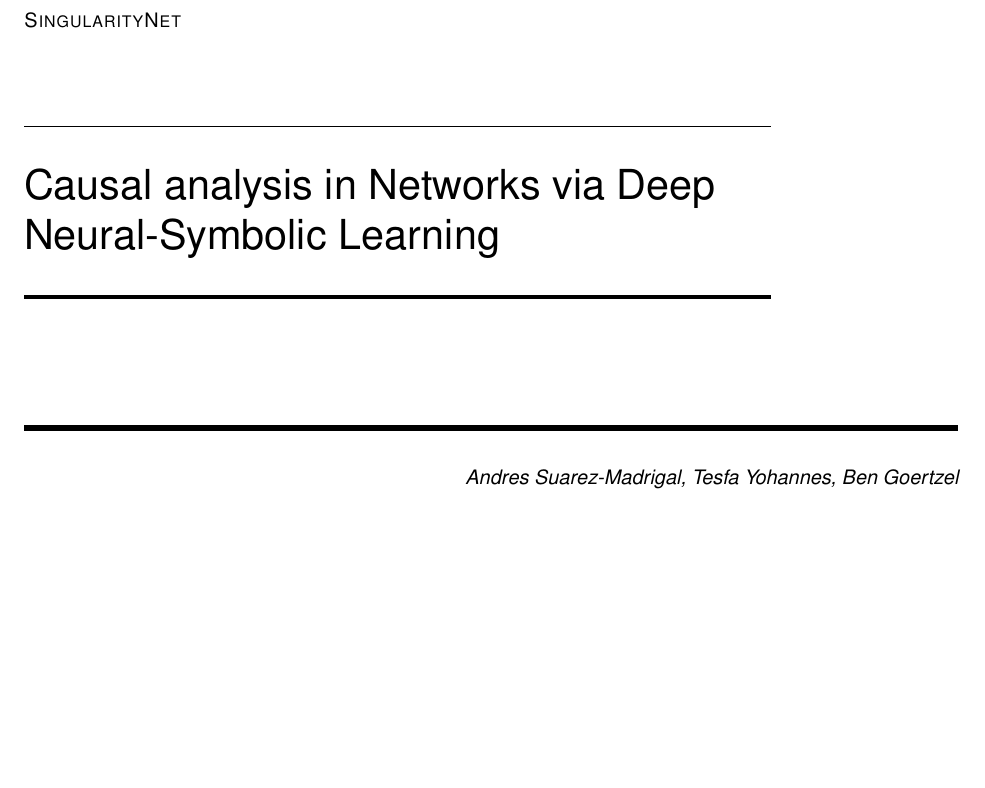
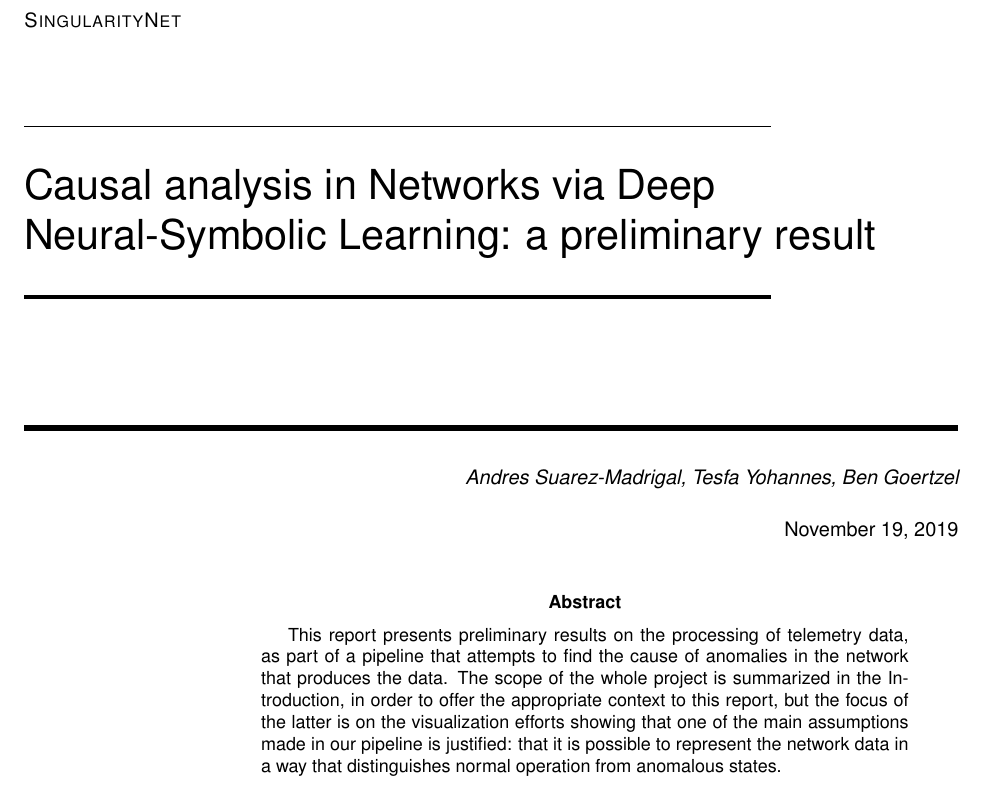
Before and after one commit to glicerico/visualize-telemetry, a LaTeX document (report/main.tex): part of page 1 of 7, cut so that both start at the same text, the shorter picture padded with empty space. Compiled offline with pdfLaTeX.

Commit message:
improve report

```diff
--- a/report/main.tex
+++ b/report/main.tex
@@ -13,7 +13,6 @@
 \usepackage[T1]{fontenc} % Use 8-bit encoding that has 256 glyphs
 \usepackage[english]{babel} % English language/hyphenation
 \usepackage{amsmath,amsfonts,amsthm} % Math packages
-\usepackage{lipsum} % Used for inserting dummy 'Lorem ipsum' text into the template
 
 \usepackage{caption}
 \usepackage{subcaption}
@@ -62,7 +61,7 @@
 \normalfont \normalsize
 \textsc{The Hong Kong Polytechnic University\\ SingularityNet} \\ [25pt] % Your university, school and/or department name(s)
 \horrule{0.5pt} \\[0.4cm] % Thin top horizontal rule
-\huge  Causal analysis in Networks via Deep Neural-Symbolic Learning \\ % The assignment title
+\huge  Causal analysis in Networks via Deep Neural-Symbolic Learning: a preliminary result \\ % The assignment title
 \horrule{2pt} \\[0.5cm] % Thick bottom horizontal rule
 }
 
@@ -75,9 +74,11 @@
 \maketitle % Print the title
 
 % \newpage
-% \begin{abstract}
+\begin{abstract}
 
-% {\noindent{\Large Abstract} }\\
+%{\noindent{\Large Abstract} }\\
 
-% The abstract goes here \\
+This report presents preliminary results on the processing of telemetry data, as part of a pipeline that attempts to find the cause of anomalies in the network that produces the data.
+The scope of the whole project is summarized in the Introduction, in order to offer the appropriate context to this report, but the focus of the latter is on the visualization efforts showing that one of the main assumptions made in our pipeline is justified: that it is possible to represent the network data in a way that distinguishes normal operation from anomalous states.\\
+%\textbf{Key words:} some keywords
 
```
Also changed, not shown: report/main.pdf, report/main.tex (4 more changed lines).
